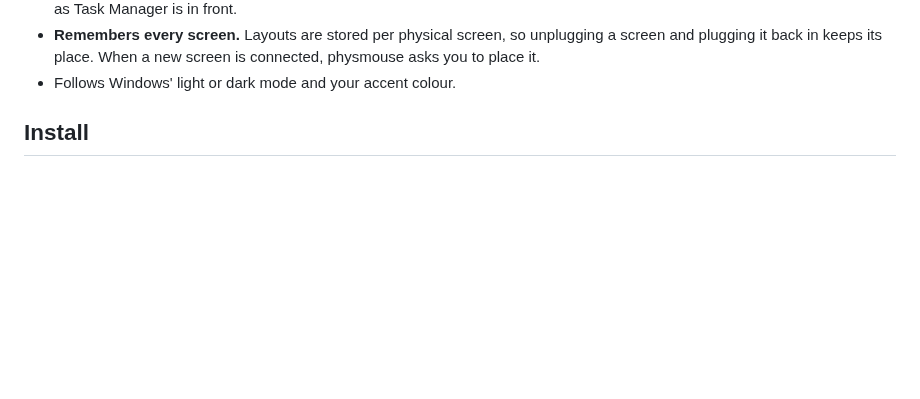
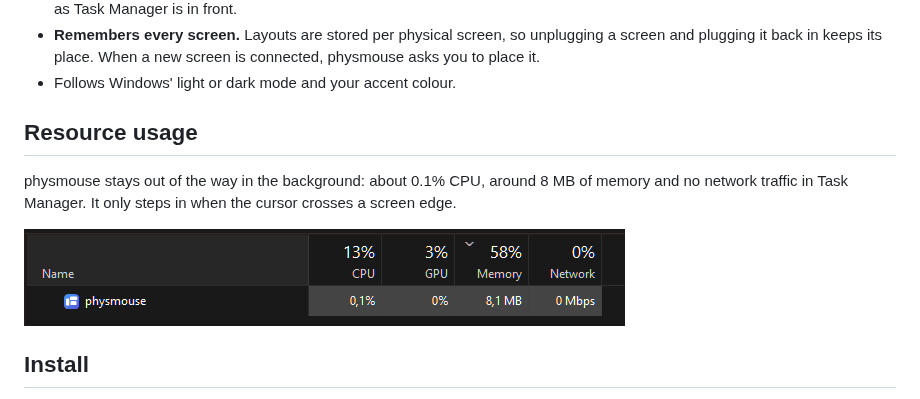
Before and after one commit to lieberlenny/physmouse, a Markdown page: README.md, the part around the change. Drawn GitHub-style; pictures changed too: assets/task-manager.png (added); blank space fills up the shorter version.

Commit message:
Add resource usage section with Task Manager screenshot
Co-Authored-By: Claude Opus 5.5 <noreply@anthropic.com>

```diff
--- a/README.md
+++ b/README.md
@@ -23,6 +23,12 @@ physmouse fixes that. You tell it where your screens actually sit on your desk,
 - **Start with Windows.** Optionally with administrator rights, so the cursor also follows your layout while an elevated window such as Task Manager is in front.
 - **Remembers every screen.** Layouts are stored per physical screen, so unplugging a screen and plugging it back in keeps its place. When a new screen is connected, physmouse asks you to place it.
 - Follows Windows' light or dark mode and your accent colour.
+
+## Resource usage
+
+physmouse stays out of the way in the background: about 0.1% CPU, around 8 MB of memory and no network traffic in Task Manager. It only steps in when the cursor crosses a screen edge.
+
+![Task Manager: physmouse at 0.1% CPU, 0% GPU, 8.1 MB memory and 0 Mbps network](assets/task-manager.png)
 
 ## Install
 
```
